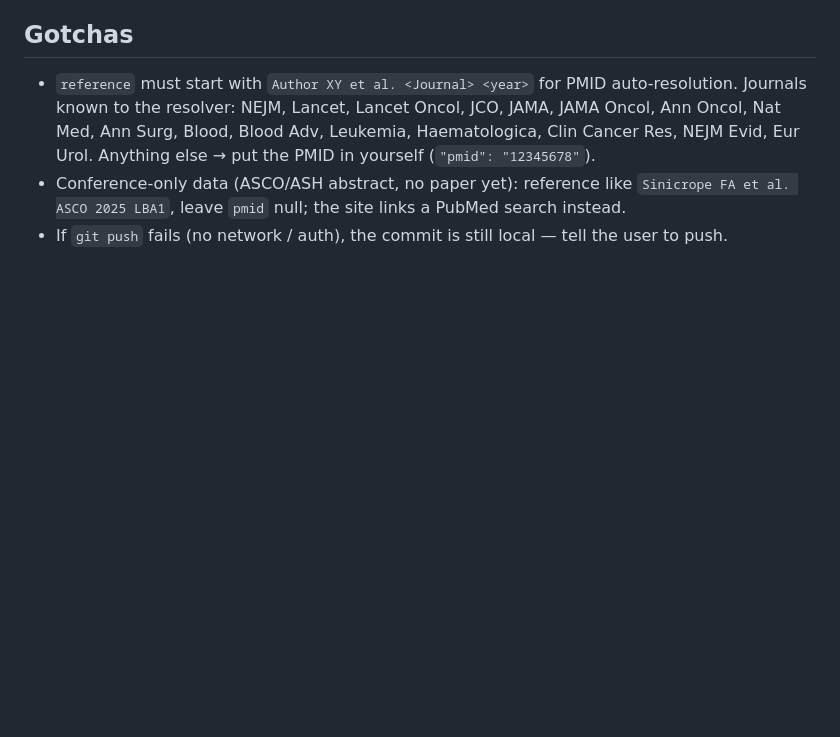
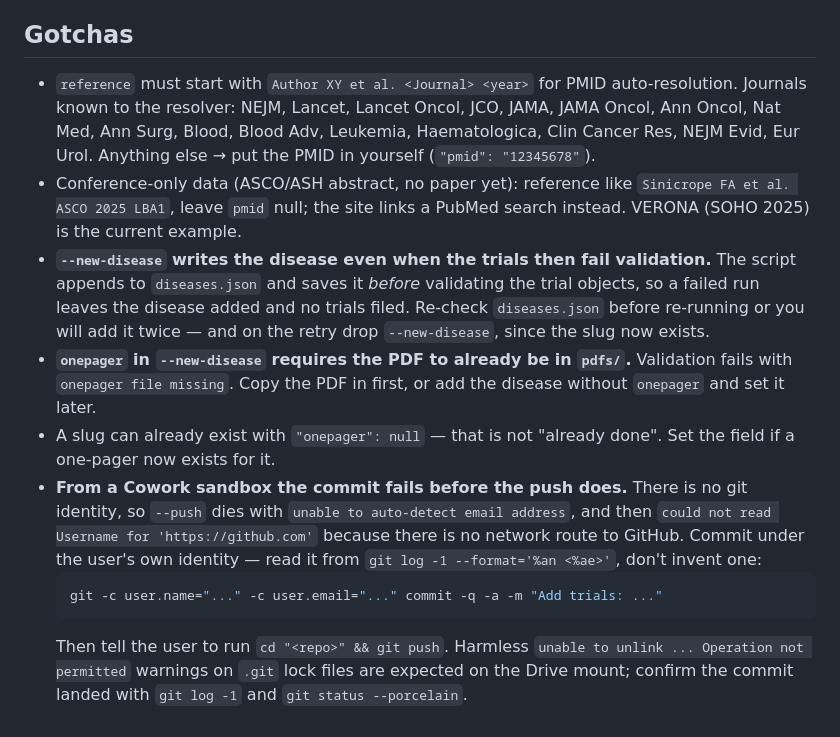
Before and after one commit to shankara-a/hemeonc, a Markdown page: skills/add-trial/SKILL.md, the part around one of its changes. GitHub-like rendering; blank space fills up the shorter version.

````diff
--- a/skills/add-trial/SKILL.md
+++ b/skills/add-trial/SKILL.md
@@ -67,5 +100,22 @@ expected to have been checked against the abstract before it is added.
   Blood, Blood Adv, Leukemia, Haematologica, Clin Cancer Res, NEJM Evid, Eur Urol. Anything else → put
   the PMID in yourself (`"pmid": "12345678"`).
 - Conference-only data (ASCO/ASH abstract, no paper yet): reference like `Sinicrope FA et al. ASCO 2025 LBA1`,
-  leave `pmid` null; the site links a PubMed search instead.
-- If `git push` fails (no network / auth), the commit is still local — tell the user to push.
+  leave `pmid` null; the site links a PubMed search instead. VERONA (SOHO 2025) is the current example.
+- **`--new-disease` writes the disease even when the trials then fail validation.** The script appends to
+  `diseases.json` and saves it *before* validating the trial objects, so a failed run leaves the disease
+  added and no trials filed. Re-check `diseases.json` before re-running or you will add it twice — and on
+  the retry drop `--new-disease`, since the slug now exists.
+- **`onepager` in `--new-disease` requires the PDF to already be in `pdfs/`.** Validation fails with
+  `onepager file missing`. Copy the PDF in first, or add the disease without `onepager` and set it later.
+- A slug can already exist with `"onepager": null` — that is not "already done". Set the field if a
+  one-pager now exists for it.
+- **From a Cowork sandbox the commit fails before the push does.** There is no git identity, so
+  `--push` dies with `unable to auto-detect email address`, and then `could not read Username for
+  'https://github.com'` because there is no network route to GitHub. Commit under the user's own
+  identity — read it from `git log -1 --format='%an <%ae>'`, don't invent one:
+  ```bash
+  git -c user.name="..." -c user.email="..." commit -q -a -m "Add trials: ..."
+  ```
+  Then tell the user to run `cd "<repo>" && git push`. Harmless `unable to unlink ... Operation not
+  permitted` warnings on `.git` lock files are expected on the Drive mount; confirm the commit landed
+  with `git log -1` and `git status --porcelain`.
````
Also changed, not shown: other parts of skills/add-trial/SKILL.md (+34 -1 lines).
